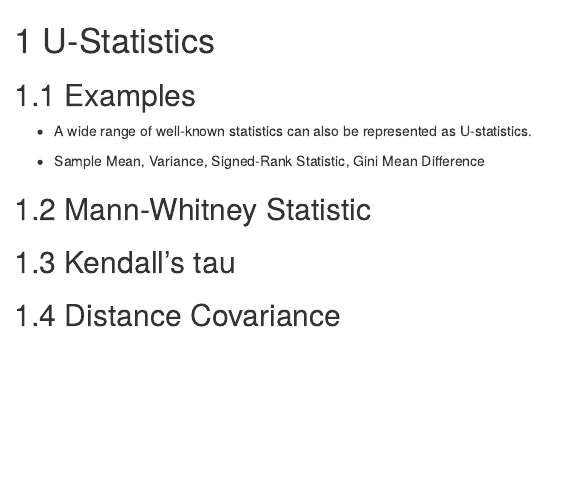
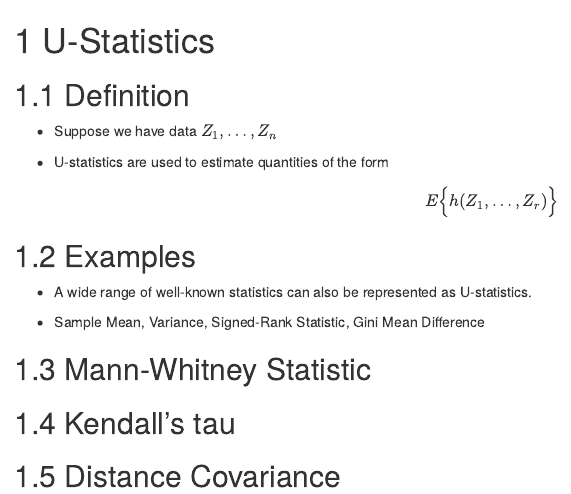
Before and after one commit to nchenderson/elements-nonpar-stat, an R Markdown document (06-ustatistics.Rmd): the page in a window 1100 px wide, from its top. Rendered offline with R 4.5, knitr and Pandoc, with nearby package versions; drawn as R Markdown's standard HTML page in place of the format the file asks for.

```diff
--- a/06-ustatistics.Rmd
+++ b/06-ustatistics.Rmd
@@ -1,7 +1,14 @@
 
 # U-Statistics {#ustat}
 
+## Definition
 
+* Suppose we have data $Z_{1}, \ldots, Z_{n}$
+
+* U-statistics are used to estimate quantities of the form
+\begin{equation}
+E\Big\{ h(Z_{1}, \ldots, Z_{r})  \Big\}
+\end{equation}
 
 ## Examples
 
```
Also changed, not shown: 03-rankstat.Rmd (+1 -1 lines), docs/03-rankstat.md, docs/06-ustatistics.md, docs/index.md, docs/search_index.json, 23 other files.
